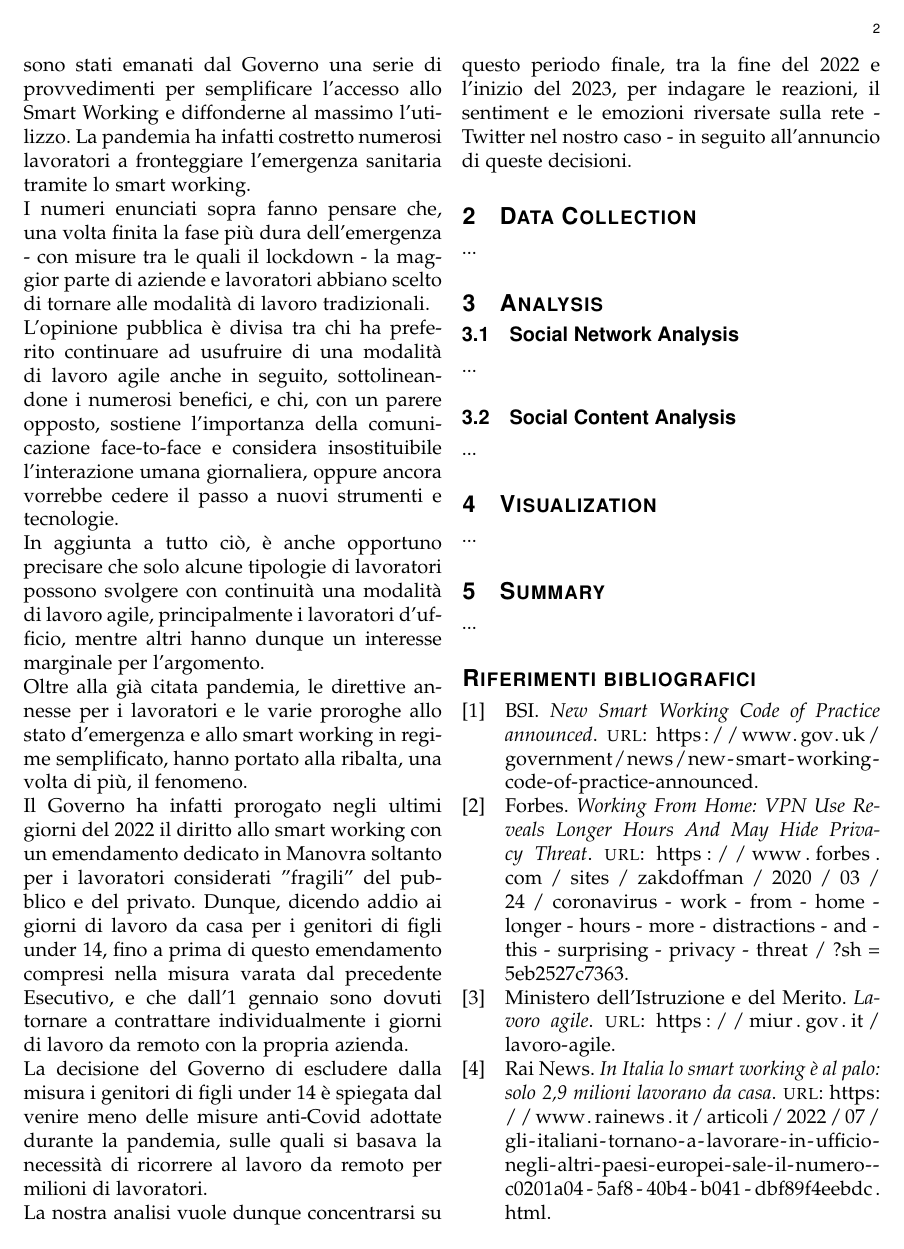
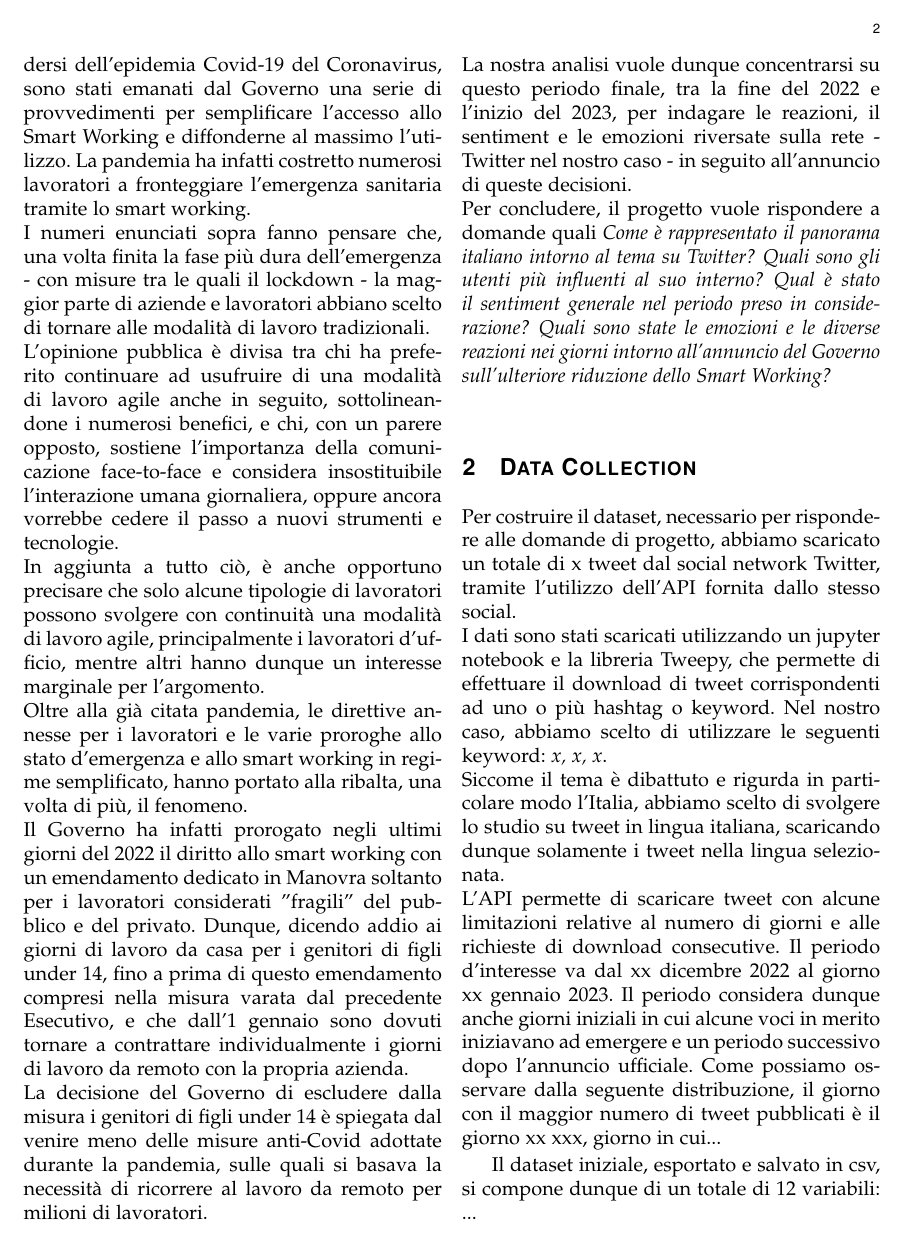
Before and after one commit to Blowdire/SocialMediaProject, a LaTeX paper (report/main.tex): page 2 of 3. Compiled offline with pdfLaTeX.

Commit message:
report update

```diff
--- a/report/main.tex
+++ b/report/main.tex
@@ -56,10 +56,23 @@ In aggiunta a tutto ciò, è anche opportuno precisare che solo alcune tipologie
 Oltre alla già citata pandemia, le direttive annesse per i lavoratori e le varie proroghe allo stato d'emergenza e allo smart working in regime semplificato, hanno portato alla ribalta, una volta di più, il fenomeno.\\
 Il Governo ha infatti prorogato negli ultimi giorni del 2022 il diritto allo smart working con un emendamento dedicato in Manovra soltanto per i lavoratori considerati "fragili" del pubblico e del privato. Dunque, dicendo addio ai giorni di lavoro da casa per i genitori di figli under 14, fino a prima di questo emendamento compresi nella misura varata dal precedente Esecutivo, e che dall’1 gennaio sono dovuti tornare a contrattare individualmente i giorni di lavoro da remoto con la propria azienda.\\
 La decisione del Governo di escludere dalla misura i genitori di figli under 14 è spiegata dal venire meno delle misure anti-Covid adottate durante la pandemia, sulle quali si basava la necessità di ricorrere al lavoro da remoto per milioni di lavoratori.\\
-La nostra analisi vuole dunque concentrarsi su questo periodo finale, tra la fine del 2022 e l'inizio del 2023, per indagare le reazioni, il sentiment e le emozioni riversate sulla rete - Twitter nel nostro caso - in seguito all'annuncio di queste decisioni.
+La nostra analisi vuole dunque concentrarsi su questo periodo finale, tra la fine del 2022 e l'inizio del 2023, per indagare le reazioni, il sentiment e le emozioni riversate sulla rete - Twitter nel nostro caso - in seguito all'annuncio di queste decisioni.\\
+Per concludere, il progetto vuole rispondere a domande quali \textit{Come è rappresentato il panorama italiano intorno al tema su Twitter? Quali sono gli utenti più influenti al suo interno? Qual è stato il sentiment generale nel periodo preso in considerazione? Quali sono state le emozioni e le diverse reazioni nei giorni intorno all'annuncio del Governo sull'ulteriore riduzione dello Smart Working?}
 
 \section{Data Collection}
-...
+Per costruire il dataset, necessario per rispondere alle domande di progetto, abbiamo scaricato un totale di x tweet dal social network Twitter, tramite l'utilizzo dell'API fornita dallo stesso social.\\
+I dati sono stati scaricati utilizzando un jupyter notebook e la libreria Tweepy, che permette di effettuare il download di tweet corrispondenti ad uno o più hashtag o keyword. Nel nostro caso, abbiamo scelto di utilizzare le seguenti keyword: \textit{x, x, x}.\\
+Siccome il tema è dibattuto e rigurda in particolare modo l'Italia, abbiamo scelto di svolgere lo studio su tweet in lingua italiana, scaricando dunque solamente i tweet nella lingua selezionata.\\
+L'API permette di scaricare tweet con alcune limitazioni relative al numero di giorni e alle richieste di download consecutive. Il periodo d'interesse va dal xx dicembre 2022 al giorno xx gennaio 2023. Il periodo considera dunque anche giorni iniziali in cui alcune voci in merito iniziavano ad emergere e un periodo successivo dopo l'annuncio ufficiale. Come possiamo osservare dalla seguente distribuzione, il giorno con il maggior numero di tweet pubblicati è il giorno xx xxx, giorno in cui...
+
+% img tweet per giorno
+
+Il dataset iniziale, esportato e salvato in csv, si compone dunque di un totale di 12 variabili: ...
+
+\subsection{Data Pre-Processing}
+Per ogni documento presente nel corpus, sono state svolte le operazioni di preprocessing necessarie per analizzare il testo. In particolare:
+%Tokenization, Punctuation,Rimozione Stop-Words, Rimozione URL
+
 
 \section{Analysis}
 \subsection{Social Network Analysis}
```
Also changed, not shown: idea-progetto.txt (+6 -0 lines), report/main.pdf, report/main.tex (3 more changed lines), 4 other files.
